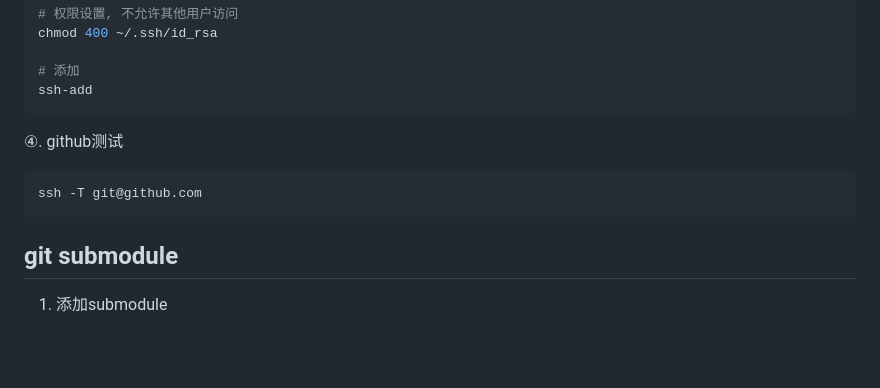
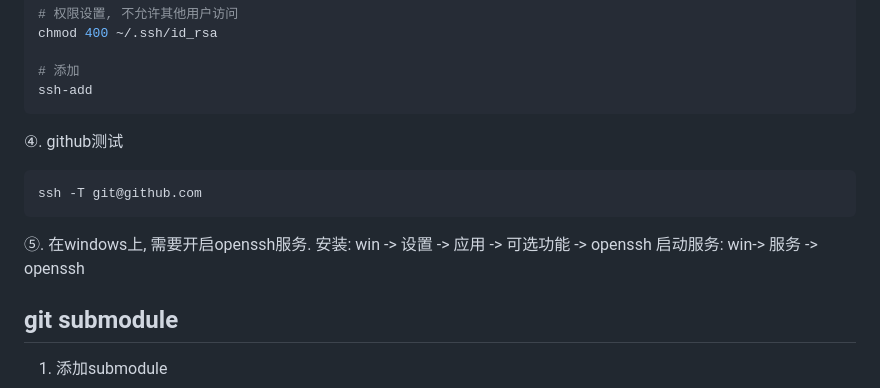
Before and after one commit to wegatron/zsw_note_v1, a Markdown page: git.md, the part around the change. Drawn GitHub-style; blank space fills up the shorter version.

````diff
--- a/git.md
+++ b/git.md
@@ -58,11 +58,13 @@ chmod 400 ~/.ssh/id_rsa
 # 添加
 ssh-add
 ```
-
 ④. github测试
 ```bash
 ssh -T git@github.com
 ```
+⑤. 在windows上, 需要开启openssh服务.
+	安装: win -> 设置 -> 应用 -> 可选功能 -> openssh
+	启动服务: win-> 服务 -> openssh
 
 ## git submodule
 1. 添加submodule
````
Also changed, not shown: blender_source_code.md (added, +12 -0 lines).
